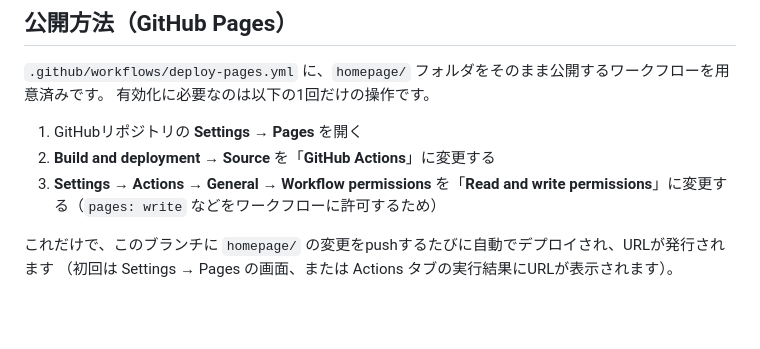
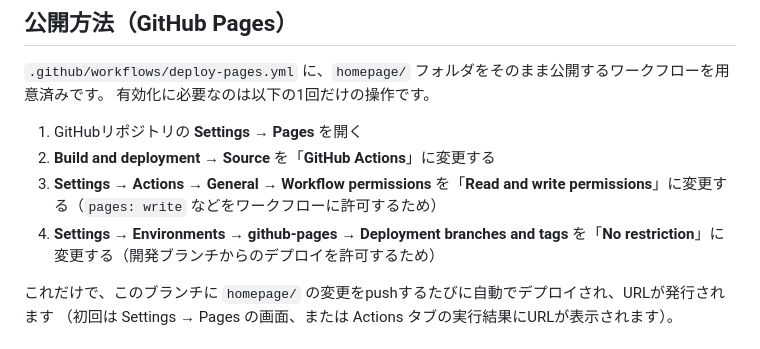
Before and after one commit to naotoAstroBB/astro, a Markdown page: homepage/README.md, the part around the change. GitHub-like rendering; blank space fills up the shorter version.

Commit message:
Document the environment deployment-branch restriction fix

```diff
--- a/homepage/README.md
+++ b/homepage/README.md
@@ -46,6 +46,7 @@ homepage/
 1. GitHubリポジトリの **Settings → Pages** を開く
 2. **Build and deployment → Source** を「**GitHub Actions**」に変更する
 3. **Settings → Actions → General → Workflow permissions** を「**Read and write permissions**」に変更する（`pages: write` などをワークフローに許可するため）
+4. **Settings → Environments → github-pages → Deployment branches and tags** を「**No restriction**」に変更する（開発ブランチからのデプロイを許可するため）
 
 これだけで、このブランチに `homepage/` の変更をpushするたびに自動でデプロイされ、URLが発行されます
 （初回は Settings → Pages の画面、または Actions タブの実行結果にURLが表示されます）。
```
